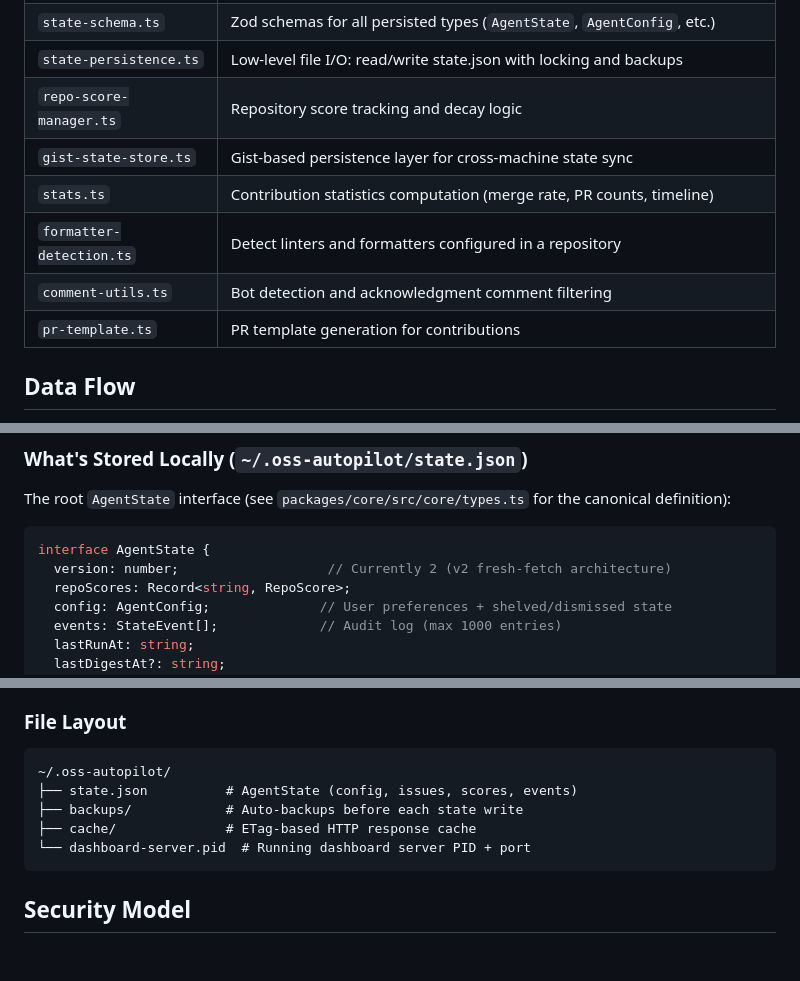
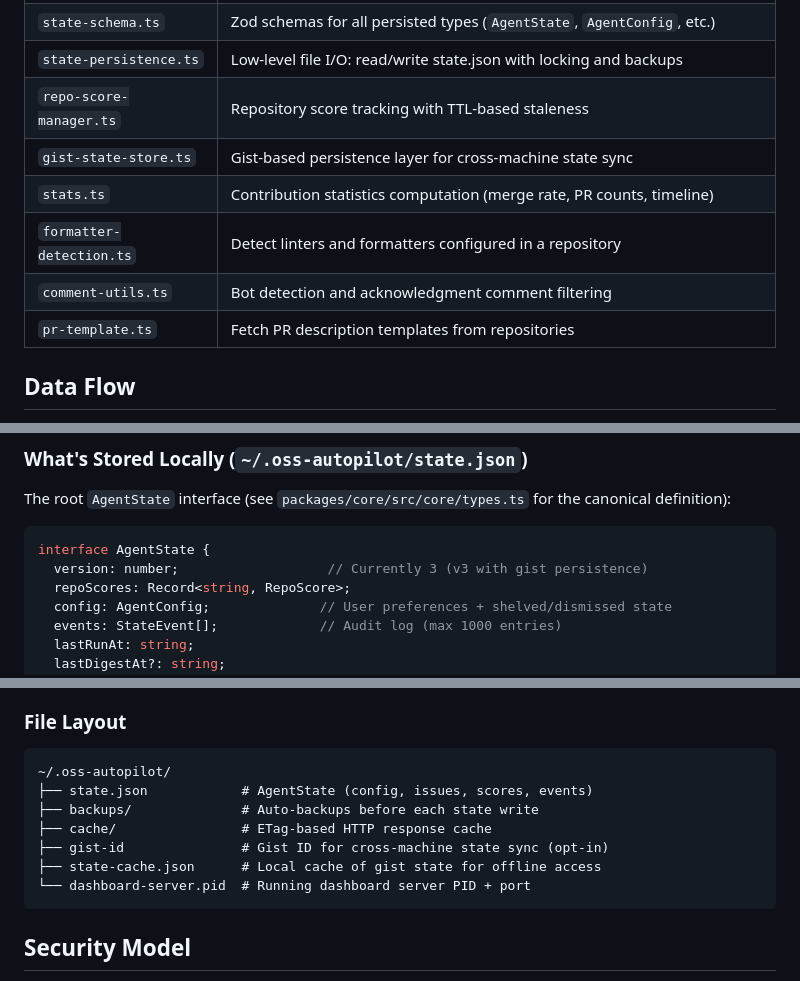
Before and after one commit to costajohnt/oss-autopilot, a Markdown page: ARCHITECTURE.md, 3 parts joined by grey strips. Rendered like a GitHub page; blank space fills up the shorter version.

Commit message:
chore: fix additional doc inaccuracies from review agents
- Fix token resolution order in CLAUDE.md (was backwards: $GITHUB_TOKEN
  is checked first, gh auth token is the fallback)
- Fix pr-template.ts description: fetches templates, not generates them
- Fix repo-score-manager.ts description: TTL-based staleness, not decay
- Fix state version comment: currently 3, not 2
- Add vet-list to subcommands table in ARCHITECTURE.md
- Add gist-id and state-cache.json to file layout diagram

````diff
--- a/ARCHITECTURE.md
+++ b/ARCHITECTURE.md
@@ -196,12 +197,12 @@ ETag-based caching for GitHub API responses:
 | `status-determination.ts` | Compute `FetchedPRStatus` from CI, review, conflict, and dormancy signals |
 | `state-schema.ts` | Zod schemas for all persisted types (`AgentState`, `AgentConfig`, etc.) |
 | `state-persistence.ts` | Low-level file I/O: read/write state.json with locking and backups |
-| `repo-score-manager.ts` | Repository score tracking and decay logic |
+| `repo-score-manager.ts` | Repository score tracking with TTL-based staleness |
 | `gist-state-store.ts` | Gist-based persistence layer for cross-machine state sync |
 | `stats.ts` | Contribution statistics computation (merge rate, PR counts, timeline) |
 | `formatter-detection.ts` | Detect linters and formatters configured in a repository |
 | `comment-utils.ts` | Bot detection and acknowledgment comment filtering |
-| `pr-template.ts` | PR template generation for contributions |
+| `pr-template.ts` | Fetch PR description templates from repositories |
 
 ## Data Flow
 
@@ -252,7 +253,7 @@ The root `AgentState` interface (see `packages/core/src/core/types.ts` for the c
 
 ```typescript
 interface AgentState {
-  version: number;                   // Currently 2 (v2 fresh-fetch architecture)
+  version: number;                   // Currently 3 (v3 with gist persistence)
   repoScores: Record<string, RepoScore>;
   config: AgentConfig;              // User preferences + shelved/dismissed state
   events: StateEvent[];             // Audit log (max 1000 entries)
@@ -283,9 +284,11 @@ PRs are **not** stored in state. On every `daily` run, all open PRs are fetched
 
 ```
 ~/.oss-autopilot/
-├── state.json          # AgentState (config, issues, scores, events)
-├── backups/            # Auto-backups before each state write
-├── cache/              # ETag-based HTTP response cache
+├── state.json            # AgentState (config, issues, scores, events)
+├── backups/              # Auto-backups before each state write
+├── cache/                # ETag-based HTTP response cache
+├── gist-id               # Gist ID for cross-machine state sync (opt-in)
+├── state-cache.json      # Local cache of gist state for offline access
 └── dashboard-server.pid  # Running dashboard server PID + port
 ```
 
````
Also changed, not shown: other parts of ARCHITECTURE.md (+1 -0 lines), CLAUDE.md (+2 -2 lines).
